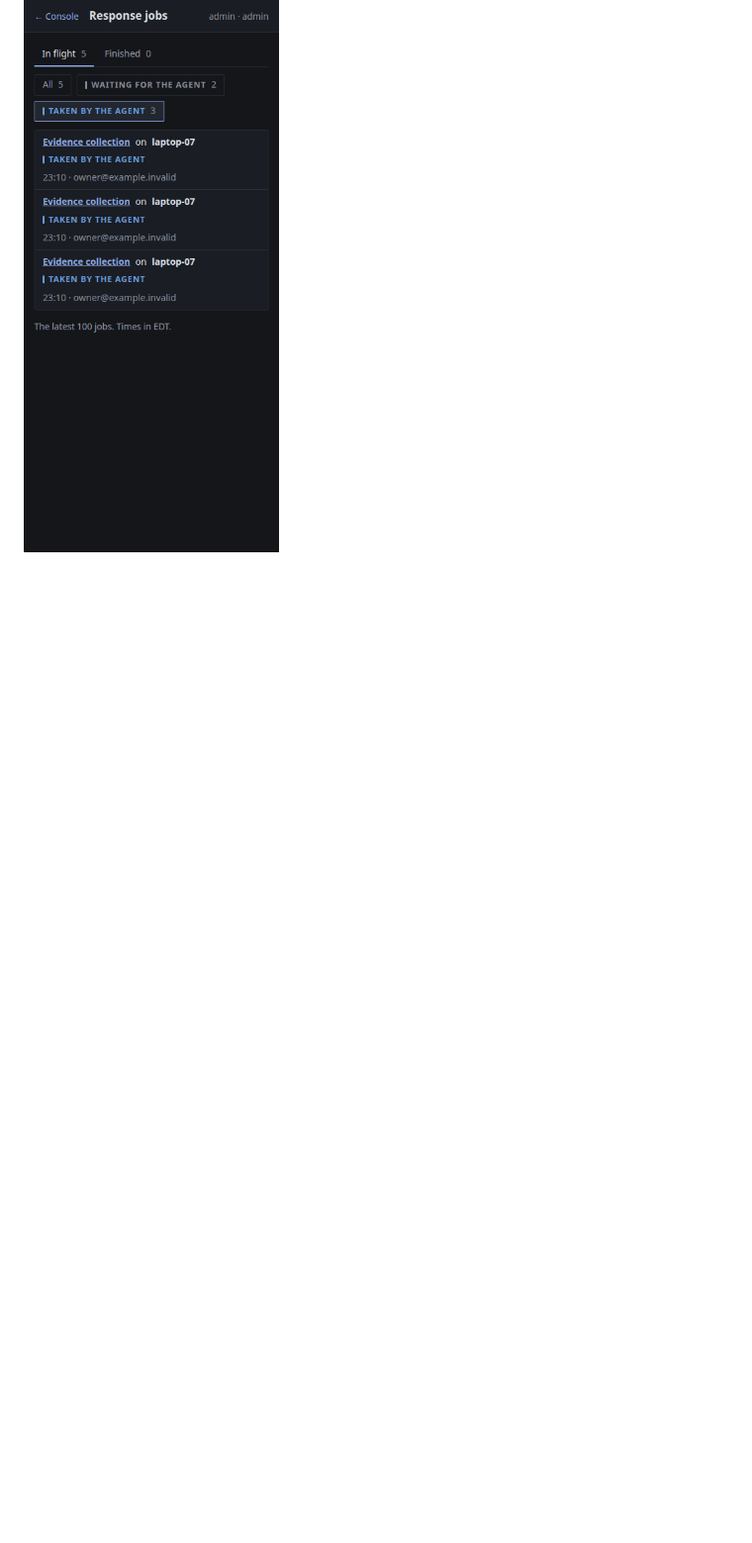
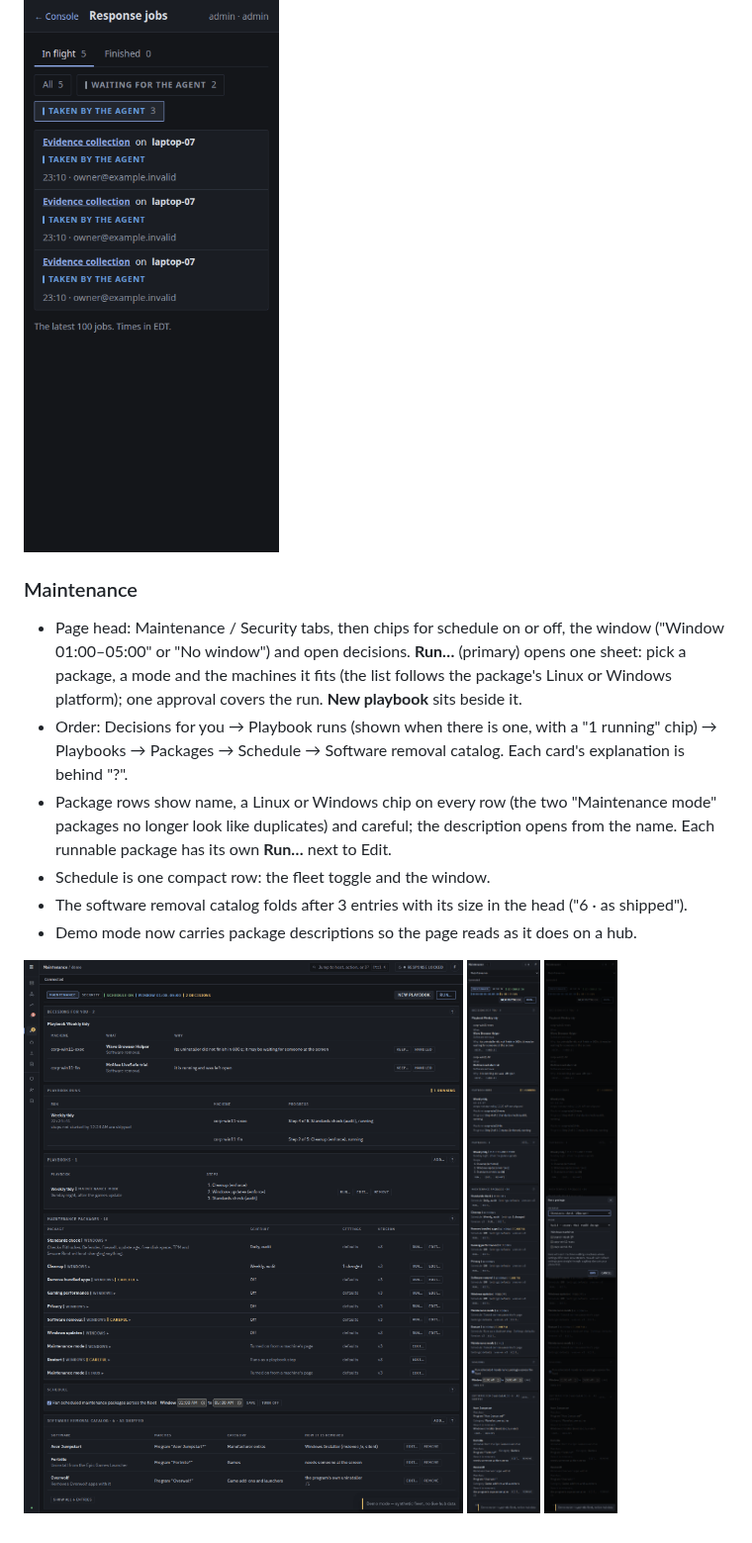
Before and after one commit to elias-leslie/ominull, a Markdown page: docs/CONSOLE_UX.md, the part around the change. Shown at 99% size. Rendered like a GitHub page; pictures changed too: docs/images/console-ux/after-desk-maintenance.png (added), docs/images/console-ux/after-phone-maintenance-run.png (added), docs/images/console-ux/after-phone-maintenance.png (added); blank space fills up the shorter version.

```diff
--- a/docs/CONSOLE_UX.md
+++ b/docs/CONSOLE_UX.md
@@ -222,3 +222,27 @@ Rendered from synthetic events (22 events on 14 lines):
 
 ![Jobs, after](images/console-ux/after-desk-jobs.png)
 ![Jobs narrowed to one state, phone, after](images/console-ux/after-phone-jobs.png)
+
+### Maintenance
+
+- Page head: Maintenance / Security tabs, then chips for schedule on or off,
+  the window ("Window 01:00–05:00" or "No window") and open decisions.
+  **Run…** (primary) opens one sheet: pick a package, a mode and the machines
+  it fits (the list follows the package's Linux or Windows platform); one
+  approval covers the run. **New playbook** sits beside it.
+- Order: Decisions for you → Playbook runs (shown when there is one, with a
+  "1 running" chip) → Playbooks → Packages → Schedule → Software removal
+  catalog. Each card's explanation is behind "?".
+- Package rows show name, a Linux or Windows chip on every row (the two
+  "Maintenance mode" packages no longer look like duplicates) and careful;
+  the description opens from the name. Each runnable package has its own
+  **Run…** next to Edit.
+- Schedule is one compact row: the fleet toggle and the window.
+- The software removal catalog folds after 3 entries with its size in the
+  head ("6 · as shipped").
+- Demo mode now carries package descriptions so the page reads as it does on
+  a hub.
+
+![Maintenance, after](images/console-ux/after-desk-maintenance.png)
+![Maintenance, phone, after](images/console-ux/after-phone-maintenance.png)
+![Run sheet, phone](images/console-ux/after-phone-maintenance-run.png)
```
Also changed, not shown: 4 other files.
